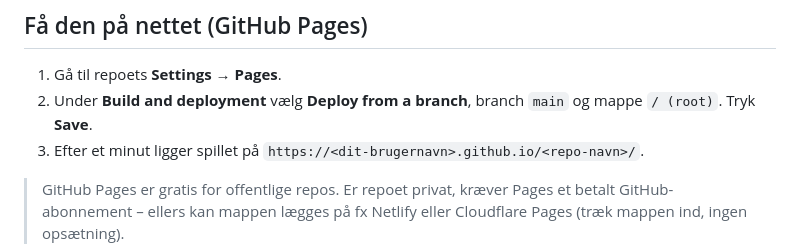
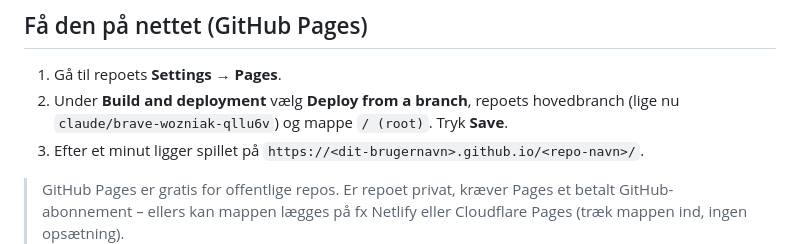
Before and after one commit to joooooooooooones/Unoisk, a Markdown page: README.md, the part around the change. Rendered like a GitHub page.

Commit message:
README: name the actual branch to deploy Pages from
Co-Authored-By: Claude Opus 5.5 <noreply@anthropic.com>
Claude-Session: https://claude.ai/code/session_011Agjytcb2LxdrHa9Nhv7RN

```diff
--- a/README.md
+++ b/README.md
@@ -7,7 +7,7 @@ UNO for hele familien – hver spiller på sin egen telefon. 2–10 spillere (la
 ## Få den på nettet (GitHub Pages)
 
 1. Gå til repoets **Settings → Pages**.
-2. Under **Build and deployment** vælg **Deploy from a branch**, branch `main` og mappe `/ (root)`. Tryk **Save**.
+2. Under **Build and deployment** vælg **Deploy from a branch**, repoets hovedbranch (lige nu `claude/brave-wozniak-qllu6v`) og mappe `/ (root)`. Tryk **Save**.
 3. Efter et minut ligger spillet på `https://<dit-brugernavn>.github.io/<repo-navn>/`.
 
 > GitHub Pages er gratis for offentlige repos. Er repoet privat, kræver Pages et betalt GitHub-abonnement – ellers kan mappen lægges på fx Netlify eller Cloudflare Pages (træk mappen ind, ingen opsætning).
```
